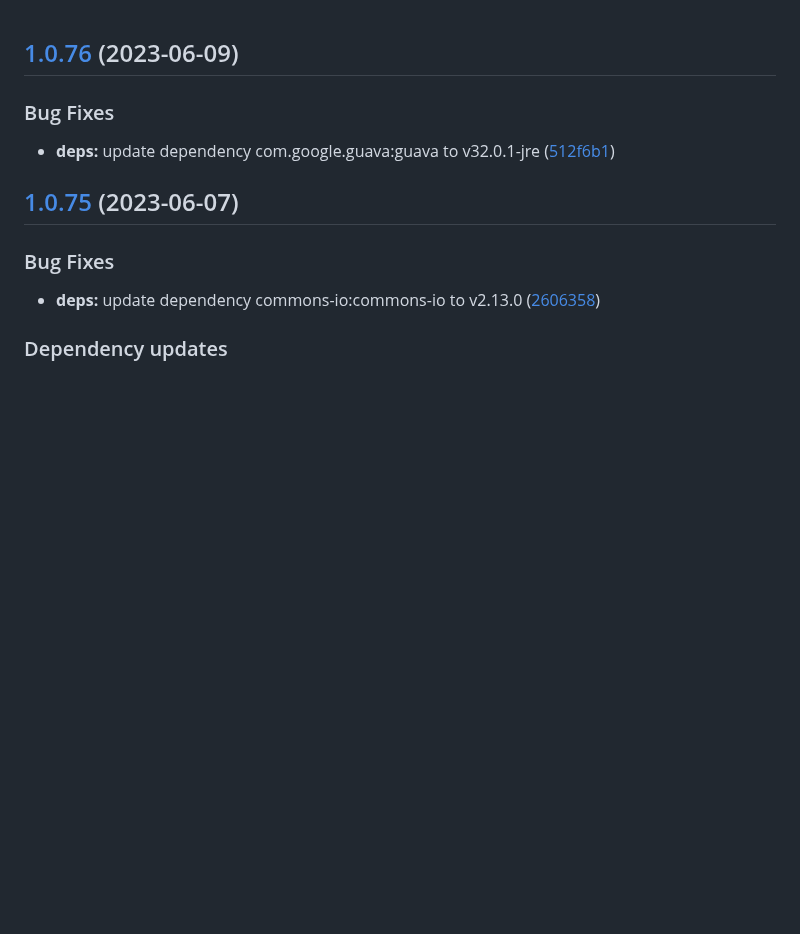
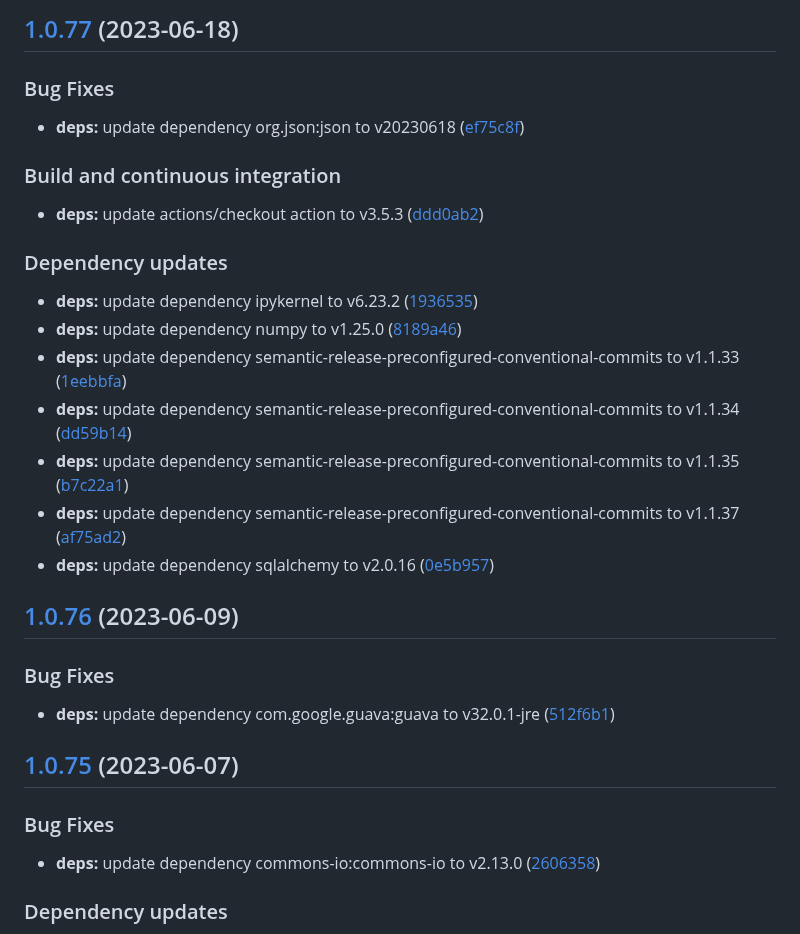
Before and after one commit to w4bo/iam-demo, a Markdown page: CHANGELOG.md, the part around the change. Drawn GitHub-style; blank space fills up the shorter version.

Commit message:
chore(release): 1.0.77 [skip ci]
## [1.0.77](https://github.com/w4bo/iam-demo/compare/1.0.76...1.0.77) (2023-06-18)

### Bug Fixes

* **deps:** update dependency org.json:json to v20230618 ([ef75c8f](https://github.com/w4bo/iam-demo/commit/ef75c8fe77f97d98b1b131c58241f61a28d5cfd0))

### Build and continuous integration

* **deps:** update actions/checkout action to v3.5.3 ([ddd0ab2](https://github.com/w4bo/iam-demo/commit/ddd0ab205fcc18c399b1ad8e5e9efdbd92e3c2b4))

### Dependency updates

* **deps:** update dependency ipykernel to v6.23.2 ([1936535](https://github.com/w4bo/iam-demo/commit/193653522551778690897931f56426da2ec4f2d0))
* **deps:** update dependency numpy to v1.25.0 ([8189a46](https://github.com/w4bo/iam-demo/commit/8189a469a55d0e684a13a76c314788d7039babe8))
* **deps:** update dependency semantic-release-preconfigured-conventional-commits to v1.1.33 ([1eebbfa](https://github.com/w4bo/iam-demo/commit/1eebbfada7b6815e0b9522691aea7f6ad9329793))
* **deps:** update dependency semantic-release-preconfigured-conventional-commits to v1.1.34 ([dd59b14](https://github.com/w4bo/iam-demo/commit/dd59b1468bd5f18997f4978bc2b8182cae2a9699))
* **deps:** update dependency semantic-release-preconfigured-conventional-commits to v1.1.35 ([b7c22a1](https://github.com/w4bo/iam-demo/commit/b7c22a1025d47303861c1c1a39dcd04e98194143))
* **deps:** update dependency semantic-release-preconfigured-conventional-commits to v1.1.37 ([af75ad2](https://github.com/w4bo/iam-demo/commit/af75ad2072f8252db4e606833b720415a83f57c9))
* **deps:** update dependency sqlalchemy to v2.0.16 ([0e5b957](https://github.com/w4bo/iam-demo/commit/0e5b957eca5fd04c6a68d40c83006dabc02f1137))

```diff
--- a/CHANGELOG.md
+++ b/CHANGELOG.md
@@ -1,3 +1,26 @@
+## [1.0.77](https://github.com/w4bo/iam-demo/compare/1.0.76...1.0.77) (2023-06-18)
+
+
+### Bug Fixes
+
+* **deps:** update dependency org.json:json to v20230618 ([ef75c8f](https://github.com/w4bo/iam-demo/commit/ef75c8fe77f97d98b1b131c58241f61a28d5cfd0))
+
+
+### Build and continuous integration
+
+* **deps:** update actions/checkout action to v3.5.3 ([ddd0ab2](https://github.com/w4bo/iam-demo/commit/ddd0ab205fcc18c399b1ad8e5e9efdbd92e3c2b4))
+
+
+### Dependency updates
+
+* **deps:** update dependency ipykernel to v6.23.2 ([1936535](https://github.com/w4bo/iam-demo/commit/193653522551778690897931f56426da2ec4f2d0))
+* **deps:** update dependency numpy to v1.25.0 ([8189a46](https://github.com/w4bo/iam-demo/commit/8189a469a55d0e684a13a76c314788d7039babe8))
+* **deps:** update dependency semantic-release-preconfigured-conventional-commits to v1.1.33 ([1eebbfa](https://github.com/w4bo/iam-demo/commit/1eebbfada7b6815e0b9522691aea7f6ad9329793))
+* **deps:** update dependency semantic-release-preconfigured-conventional-commits to v1.1.34 ([dd59b14](https://github.com/w4bo/iam-demo/commit/dd59b1468bd5f18997f4978bc2b8182cae2a9699))
+* **deps:** update dependency semantic-release-preconfigured-conventional-commits to v1.1.35 ([b7c22a1](https://github.com/w4bo/iam-demo/commit/b7c22a1025d47303861c1c1a39dcd04e98194143))
+* **deps:** update dependency semantic-release-preconfigured-conventional-commits to v1.1.37 ([af75ad2](https://github.com/w4bo/iam-demo/commit/af75ad2072f8252db4e606833b720415a83f57c9))
+* **deps:** update dependency sqlalchemy to v2.0.16 ([0e5b957](https://github.com/w4bo/iam-demo/commit/0e5b957eca5fd04c6a68d40c83006dabc02f1137))
+
 ## [1.0.76](https://github.com/w4bo/iam-demo/compare/1.0.75...1.0.76) (2023-06-09)
 
 
```
